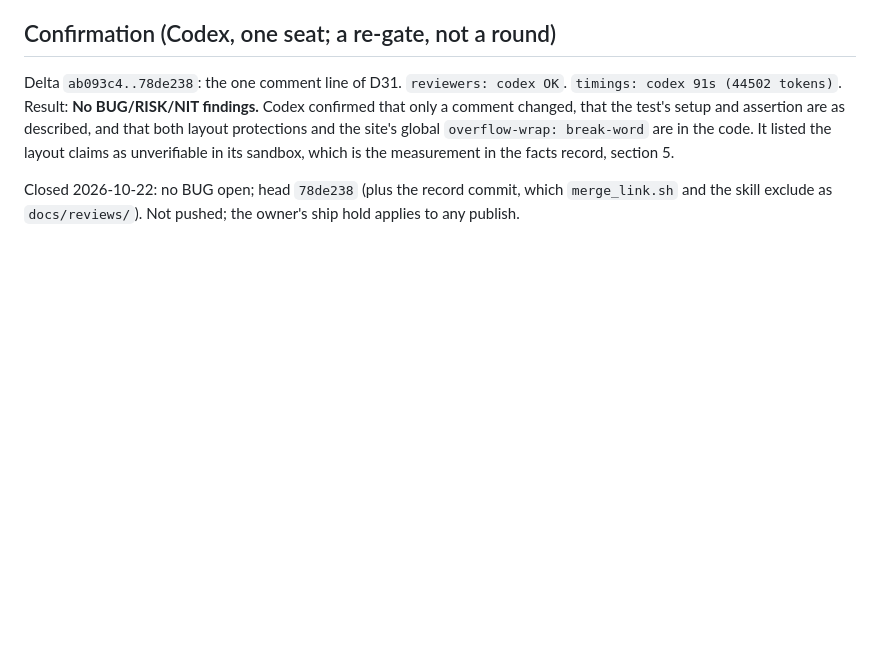
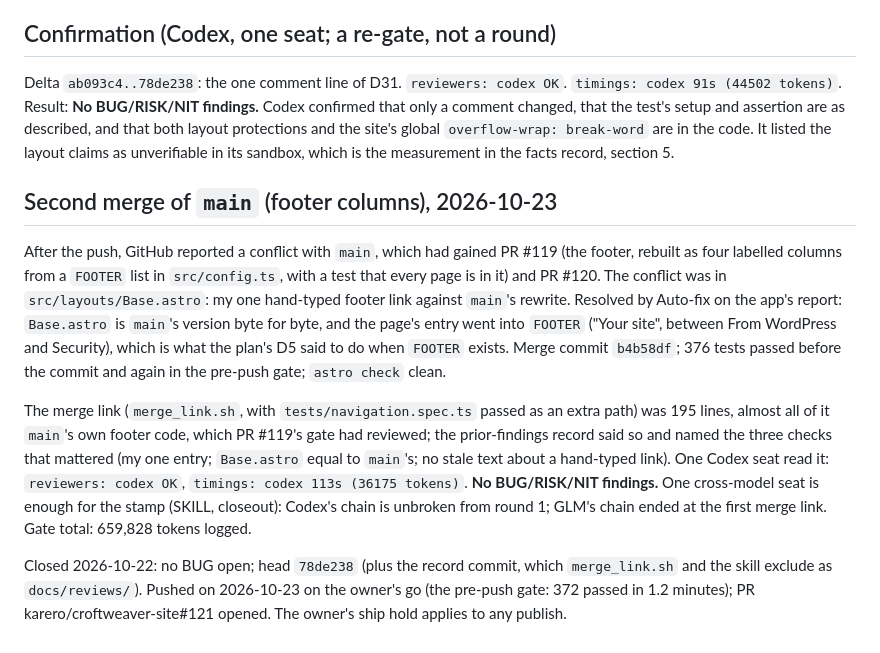
Before and after one commit to karero/croftweaver-site, a Markdown page: docs/reviews/REVIEW-diff-2026-10-22-what-it-runs-on.md, the part around the change. GitHub-like rendering; blank space fills up the shorter version.

Commit message:
docs/reviews: the second merge of main (footer columns) and its link review
Co-Authored-By: Claude Sonnet 5.5 <noreply@anthropic.com>

```diff
--- a/docs/reviews/REVIEW-diff-2026-10-22-what-it-runs-on.md
+++ b/docs/reviews/REVIEW-diff-2026-10-22-what-it-runs-on.md
@@ -131,5 +131,23 @@ setup and assertion are as described, and that both layout protections and the s
 `overflow-wrap: break-word` are in the code. It listed the layout claims as unverifiable in its sandbox, which
 is the measurement in the facts record, section 5.
 
+## Second merge of `main` (footer columns), 2026-10-23
+
+After the push, GitHub reported a conflict with `main`, which had gained PR #119 (the footer, rebuilt as four
+labelled columns from a `FOOTER` list in `src/config.ts`, with a test that every page is in it) and PR #120.
+The conflict was in `src/layouts/Base.astro`: my one hand-typed footer link against `main`'s rewrite. Resolved by
+Auto-fix on the app's report: `Base.astro` is `main`'s version byte for byte, and the page's entry went into
+`FOOTER` ("Your site", between From WordPress and Security), which is what the plan's D5 said to do when
+`FOOTER` exists. Merge commit `b4b58df`; 376 tests passed before the commit and again in the pre-push gate;
+`astro check` clean.
+
+The merge link (`merge_link.sh`, with `tests/navigation.spec.ts` passed as an extra path) was 195 lines, almost
+all of it `main`'s own footer code, which PR #119's gate had reviewed; the prior-findings record said so and
+named the three checks that mattered (my one entry; `Base.astro` equal to `main`'s; no stale text about a
+hand-typed link). One Codex seat read it: `reviewers: codex OK`, `timings: codex 113s (36175 tokens)`. **No
+BUG/RISK/NIT findings.** One cross-model seat is enough for the stamp (SKILL, closeout): Codex's chain is
+unbroken from round 1; GLM's chain ended at the first merge link. Gate total: 659,828 tokens logged.
+
 Closed 2026-10-22: no BUG open; head `78de238` (plus the record commit, which `merge_link.sh` and the skill
-exclude as `docs/reviews/`). Not pushed; the owner's ship hold applies to any publish.
+exclude as `docs/reviews/`). Pushed on 2026-10-23 on the owner's go (the pre-push gate: 372 passed in 1.2
+minutes); PR karero/croftweaver-site#121 opened. The owner's ship hold applies to any publish.
```
